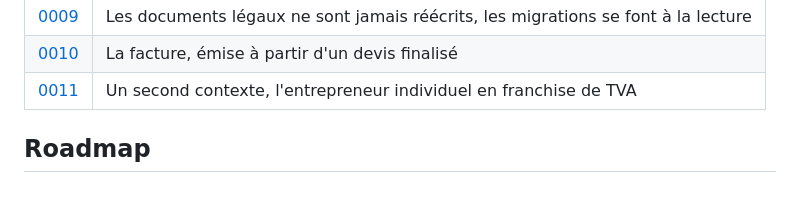
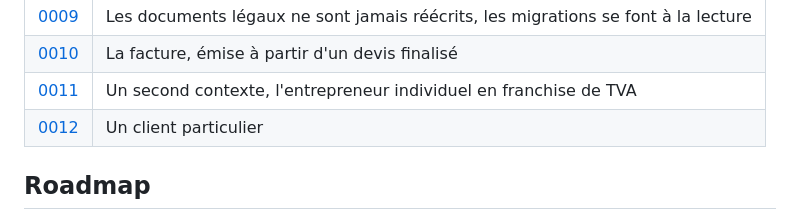
Before and after one commit to SamirZebbouche/InvoiceKata, a Markdown page: README.md, the part around the change. GitHub-like rendering; blank space fills up the shorter version.

```diff
--- a/README.md
+++ b/README.md
@@ -90,6 +90,7 @@ Les décisions d'**architecture** sont des ADR, ci-dessous. Les décisions de **
 | [0009](docs/adr/ADR-0009-documents-legaux-jamais-reecrits.md) | Les documents légaux ne sont jamais réécrits, les migrations se font à la lecture |
 | [0010](docs/adr/ADR-0010-facture-emise-depuis-un-devis-finalise.md) | La facture, émise à partir d'un devis finalisé |
 | [0011](docs/adr/ADR-0011-ei-en-franchise-de-tva.md) | Un second contexte, l'entrepreneur individuel en franchise de TVA |
+| [0012](docs/adr/ADR-0012-client-particulier.md) | Un client particulier |
 
 ## Roadmap
 
```
Also changed, not shown: docs/ROADMAP.md (+2 -1 lines), docs/adr/ADR-0012-client-particulier.md (added, +64 -0 lines).
